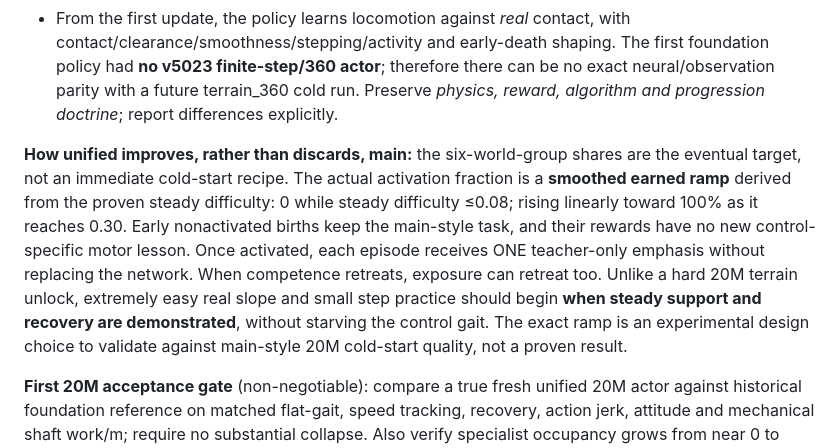
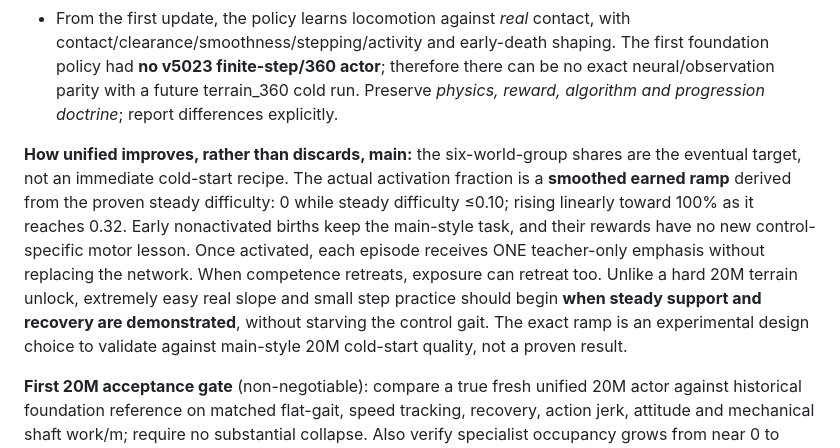
Before and after one commit to mdt733/emu, a Markdown page: docs/UNIFIED_CAPABILITY_GROWTH.md, the part around the change. Rendered like a GitHub page.

```diff
--- a/docs/UNIFIED_CAPABILITY_GROWTH.md
+++ b/docs/UNIFIED_CAPABILITY_GROWTH.md
@@ -52,7 +52,7 @@ Direct audit of `main` (Git SHA `2ec9e9db0a816c658131311129ef89ec7a595a12`):
 - The main governor uses closed-loop pooled episode-count fall EMA (not noisy per-rollout ratio), proportional difficulty growth and faster retreat, a **shared total per-update difficulty growth budget** so all aspects cannot jump together, and hard global rollback only for sustained collapse. These protect the learned gait from an exploding task distribution.
 - From the first update, the policy learns locomotion against *real* contact, with contact/clearance/smoothness/stepping/activity and early-death shaping. The first foundation policy had **no v5023 finite-step/360 actor**; therefore there can be no exact neural/observation parity with a future terrain_360 cold run. Preserve *physics, reward, algorithm and progression doctrine*; report differences explicitly.
 
-**How unified improves, rather than discards, main:** the six-world-group shares are the eventual target, not an immediate cold-start recipe. The actual activation fraction is a **smoothed earned ramp** derived from the proven steady difficulty: 0 while steady difficulty ≤0.08; rising linearly toward 100% as it reaches 0.30. Early nonactivated births keep the main-style task, and their rewards have no new control-specific motor lesson. Once activated, each episode receives ONE teacher-only emphasis without replacing the network. When competence retreats, exposure can retreat too. Unlike a hard 20M terrain unlock, extremely easy real slope and small step practice should begin **when steady support and recovery are demonstrated**, without starving the control gait. The exact ramp is an experimental design choice to validate against main-style 20M cold-start quality, not a proven result.
+**How unified improves, rather than discards, main:** the six-world-group shares are the eventual target, not an immediate cold-start recipe. The actual activation fraction is a **smoothed earned ramp** derived from the proven steady difficulty: 0 while steady difficulty ≤0.10; rising linearly toward 100% as it reaches 0.32. Early nonactivated births keep the main-style task, and their rewards have no new control-specific motor lesson. Once activated, each episode receives ONE teacher-only emphasis without replacing the network. When competence retreats, exposure can retreat too. Unlike a hard 20M terrain unlock, extremely easy real slope and small step practice should begin **when steady support and recovery are demonstrated**, without starving the control gait. The exact ramp is an experimental design choice to validate against main-style 20M cold-start quality, not a proven result.
 
 **First 20M acceptance gate** (non-negotiable): compare a true fresh unified 20M actor against historical foundation reference on matched flat-gait, speed tracking, recovery, action jerk, attitude and mechanical shaft work/m; require no substantial collapse. Also verify specialist occupancy grows from near 0 to useful nonzero values, all six specialty roles receive actual completed episodes by 20M, and real incline+steps were present once earned. If the actor walks worse, correct the curriculum before extending to 100M+. Never assume a theoretical architecture automatically performs better.
 
```
